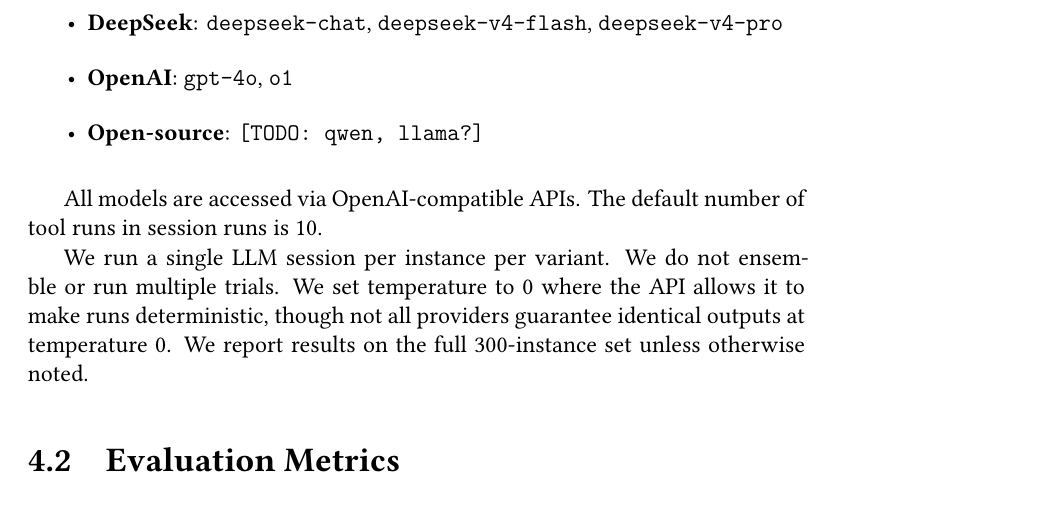
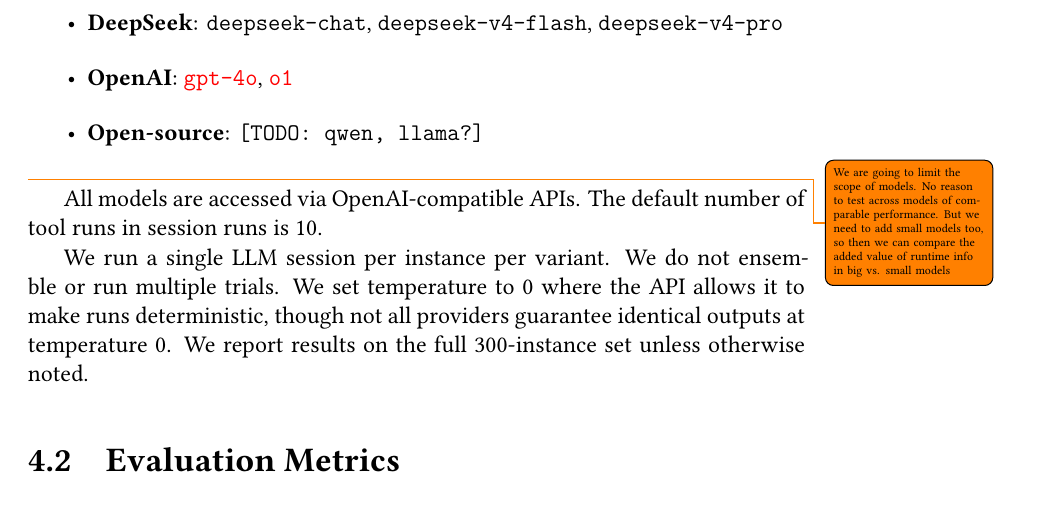
Before and after one commit to timofey256/debugger-thesis, a LaTeX thesis (src/main.tex, which reads src/evaluation.tex): part of page 25 of 34, cut so that both start at the same text. Compiled offline with XeLaTeX.

Commit message:
add todo

```diff
--- a/src/evaluation.tex
+++ b/src/evaluation.tex
@@ -30,9 +30,11 @@
 
 \begin{itemize}\setlength{\itemsep}{6pt}
   \item \textbf{DeepSeek}: \texttt{deepseek-chat}, \texttt{deepseek-v4-flash}, \texttt{deepseek-v4-pro}
-  \item \textbf{OpenAI}: \texttt{gpt-4o}, \texttt{o1} % TODO: confirm exact model IDs
+  \item \textbf{OpenAI}: \texttt{\xxx{gpt-4o}}, \texttt{\xxx{o1}}
   \item \textbf{Open-source}: \texttt{[TODO: qwen, llama?]}
 \end{itemize}
+
+\todo{We are going to limit the scope of models. No reason to test across models of comparable performance. But we need to add small models too, so then we can compare the added value of runtime info in big vs. small models}
 
 All models are accessed via OpenAI-compatible APIs. The default number of tool runs in session runs is 10.
 
```
